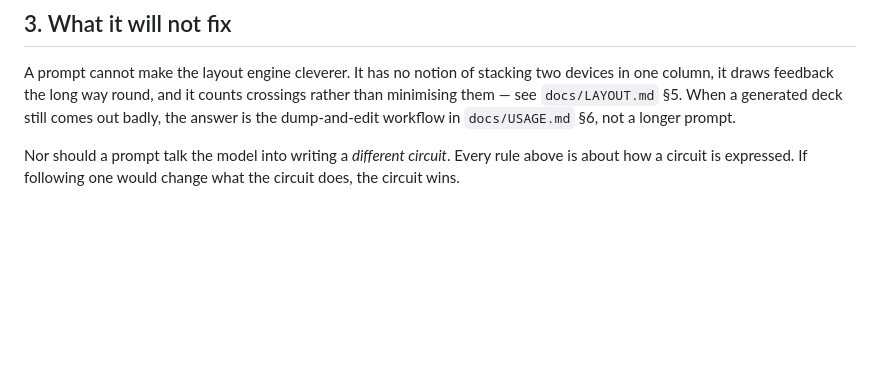
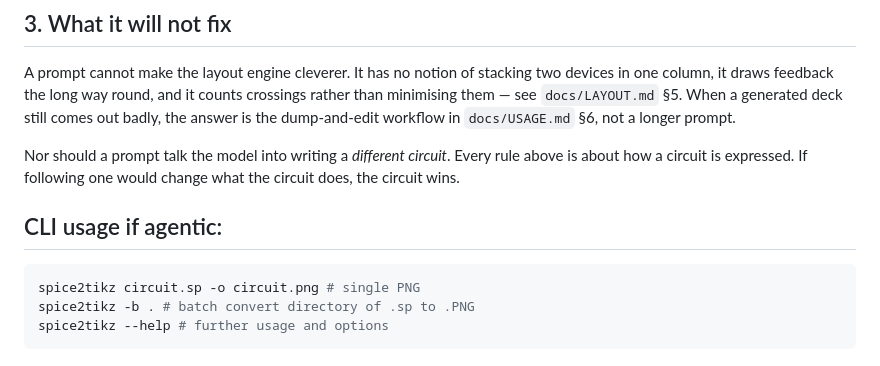
Before and after one commit to PeterJones7/spice2tikz, a Markdown page: docs/AI_PROMPT.md, the part around the change. Drawn GitHub-style; blank space fills up the shorter version.

Commit message:
updated AI_prompt for CLI usage

````diff
--- a/docs/AI_PROMPT.md
+++ b/docs/AI_PROMPT.md
@@ -92,3 +92,10 @@ in `docs/USAGE.md` §6, not a longer prompt.
 Nor should a prompt talk the model into writing a *different circuit*. Every
 rule above is about how a circuit is expressed. If following one would change
 what the circuit does, the circuit wins.
+
+## CLI usage if agentic:
+```bash
+spice2tikz circuit.sp -o circuit.png # single PNG
+spice2tikz -b . # batch convert directory of .sp to .PNG
+spice2tikz --help # further usage and options
+```
````
